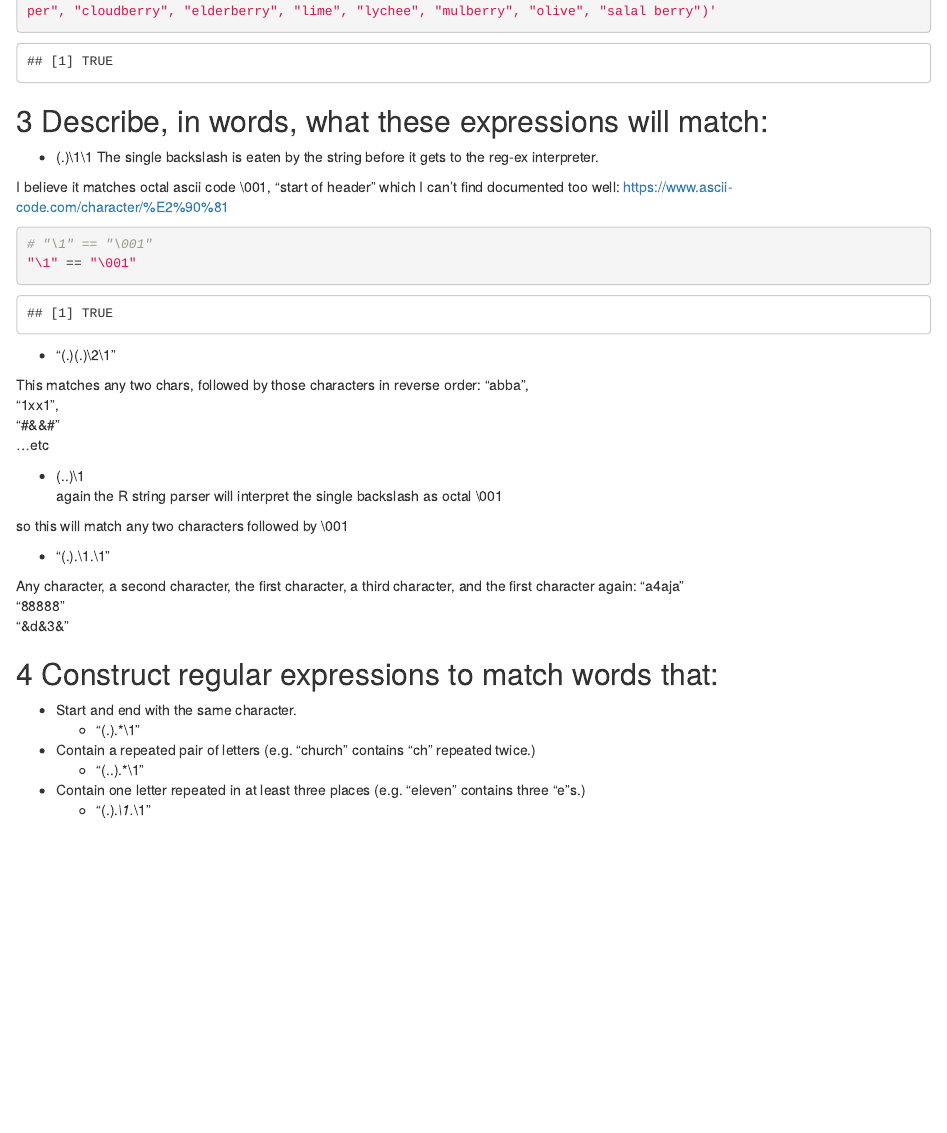
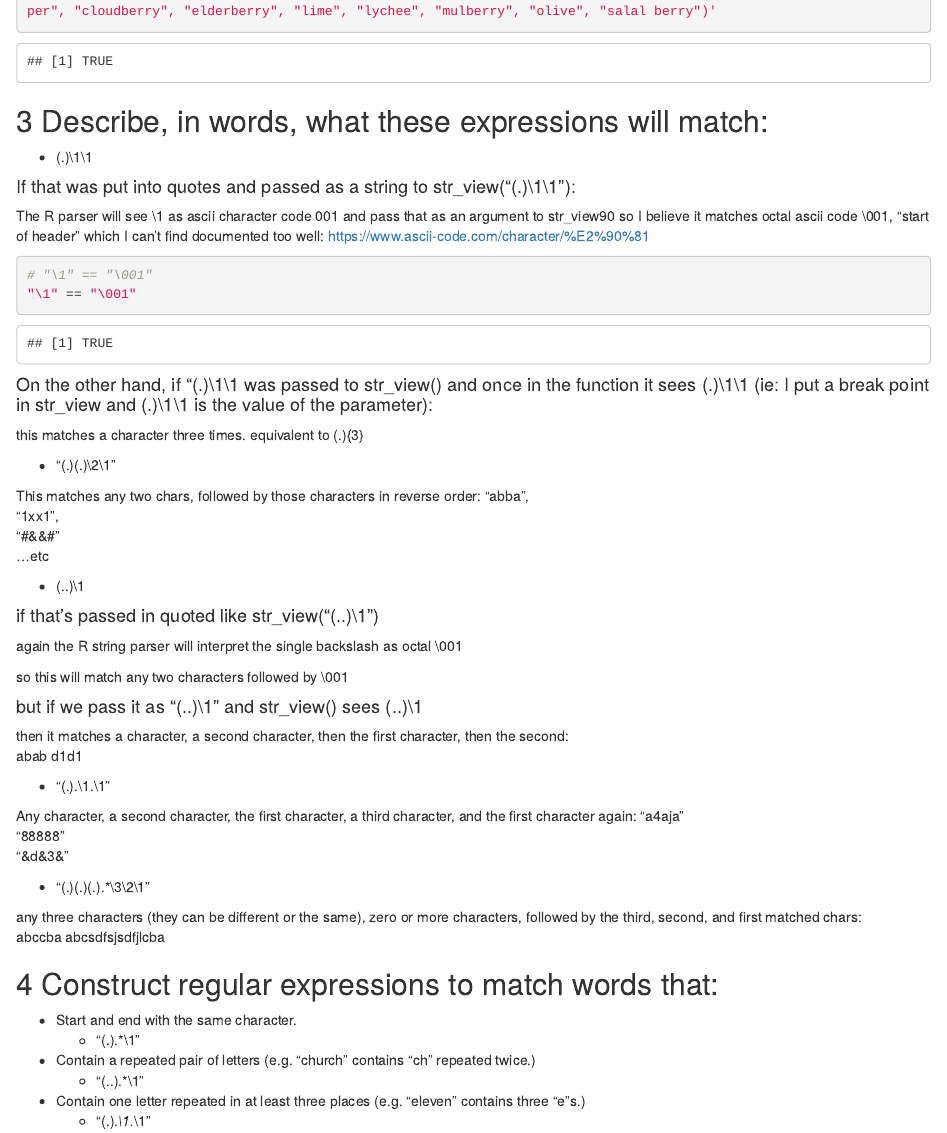
Before and after one commit to ahopejasen/CUNYSPS-DATA607, an R Markdown document (week3/week3_Majors.Rmd): the page in a window 1100 px wide, from 2920 px down. Rendered offline with R 4.5, knitr and Pandoc, with nearby package versions; some code elsewhere in the file could not run offline.

Commit message:
updated question 3 with options for quoting and added fifth item

````diff
--- a/week3/week3_Majors.Rmd
+++ b/week3/week3_Majors.Rmd
@@ -107,15 +107,19 @@ myFoodString == 'c("bell pepper", "bilberry", "blackberry", "blood orange", "blu
 ## 3 Describe, in words, what these expressions will match:
 
 * (.)\1\1
-The single backslash is eaten by the string before it gets to the reg-ex interpreter.
 
-I believe it matches octal ascii code \001, "start of header" which I can't find documented too well: [https://www.ascii-code.com/character/%E2%90%81](https://www.ascii-code.com/character/%E2%90%81)
+#### If that was put into quotes and passed as a string to str_view("(.)\1\1"):
+
+ The R parser will see \1 as ascii character code 001 and pass that as an argument to str_view90 so I believe it matches octal ascii code \001, "start of header" which I can't find documented too well: [https://www.ascii-code.com/character/%E2%90%81](https://www.ascii-code.com/character/%E2%90%81)
 
 ```{r}
 # "\1" == "\001"
 "\1" == "\001"
 ```
 
+#### On the other hand, if "(.)\\1\\1 was passed to  str_view() and once in the function it sees (.)\1\1 (ie: I put a break point in str_view and (.)\1\1 is the value of the parameter):
+
+this matches a character three times.  equivalent to (.){3}
 
 * "(.)(.)\\2\\1"
 
@@ -126,9 +130,17 @@ This matches any two chars, followed by those characters in reverse order:
 ...etc
 
 * (..)\1
+
+#### if that's passed in quoted like str_view("(..)\1")
 again the R string parser will interpret the single backslash as octal \001
 
 so this will match any two characters followed by \001
+
+####  but if we pass it as "(..)\\1" and str_view() sees (..)\1
+
+then it matches  a character, a second character, then the first character, then the second:
+abab
+d1d1
 
 * "(.).\\1.\\1"
 
@@ -136,6 +148,15 @@ Any character, a second character, the first character, a third character, and t
 "a4aja"
 "88888"
 "&d&3&"
+
+
+* "(.)(.)(.).*\\3\\2\\1"
+
+any three characters (they can be different or the same), zero or more characters, followed by the third, second, and first matched chars:
+abccba
+abcsdfsjsdfjlcba
+
+
 
 ## 4 Construct regular expressions to match words that:
 
````
